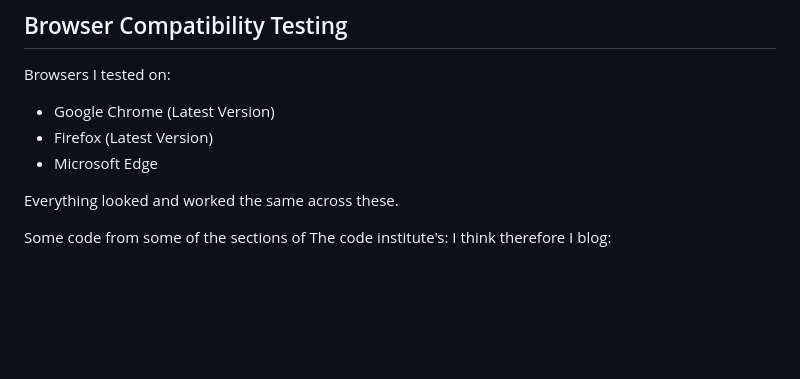
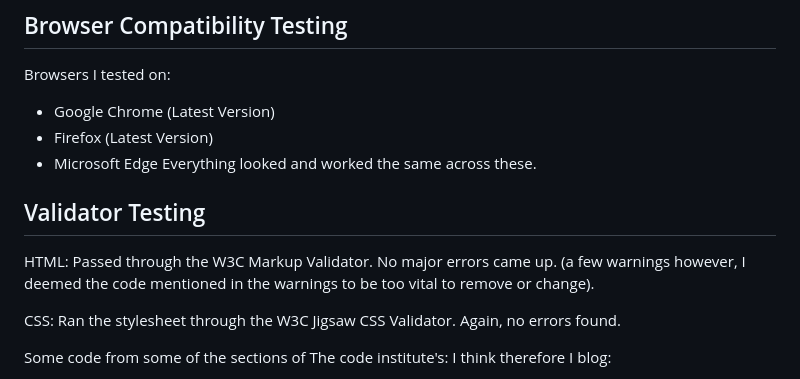
Before and after one commit to Aurora-739/Project-4-The-Baking-Blog, a Markdown page: README.md, the part around the change. Drawn GitHub-style; blank space fills up the shorter version.

Commit message:
Update README.md - validator testing

```diff
--- a/README.md
+++ b/README.md
@@ -107,8 +107,17 @@ Browsers I tested on:
 * Google Chrome (Latest Version)
 * Firefox (Latest Version)
 * Microsoft Edge
+Everything looked and worked the same across these.
 
-Everything looked and worked the same across these.
+## Validator Testing
+HTML:
+Passed through the W3C Markup Validator.
+No major errors came up. (a few warnings however, I deemed the code mentioned in the warnings to be too vital to remove or change).
+
+CSS:
+Ran the stylesheet through the W3C Jigsaw CSS Validator.
+Again, no errors found.
+
 
 Some code from some of the sections of The code institute's: I think therefore I blog:
 - comment.js
```
